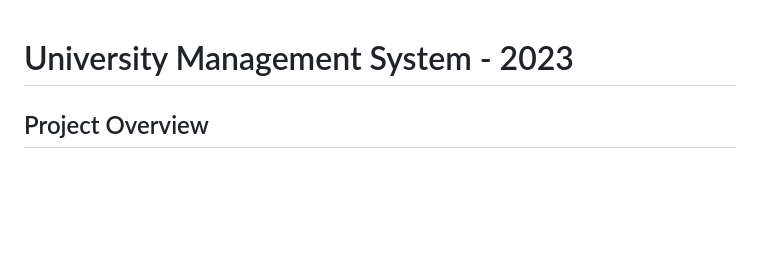
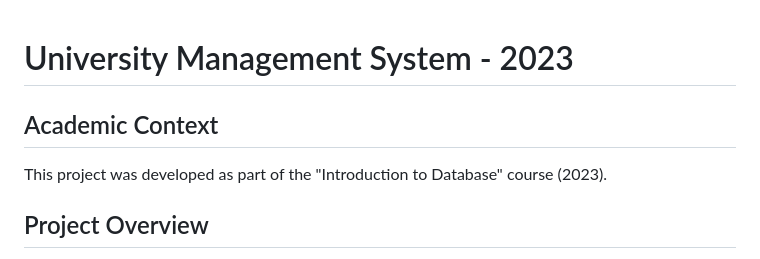
Before and after one commit to Hamza-Omran/University-Management-System---2023, a Markdown page: README.md, the part around the change. Rendered like a GitHub page; blank space fills up the shorter version.

```diff
--- a/README.md
+++ b/README.md
@@ -1,4 +1,7 @@
 # University Management System - 2023
+
+## Academic Context
+This project was developed as part of the "Introduction to Database" course (2023).
 
 ## Project Overview
 
```
